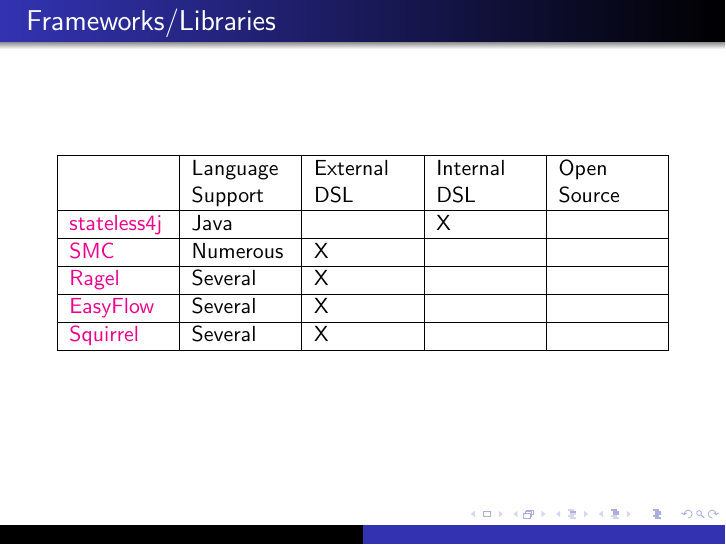
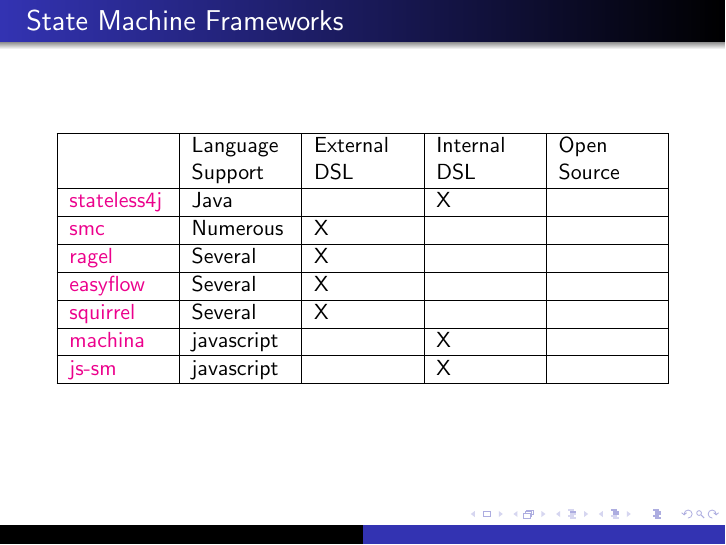
Before and after one commit to tstout/examples, LaTeX slides (state-machines/docs/slides.tex): page 12 of 12. Compiled offline with pdfLaTeX.

Commit message:
table adjustment

```diff
--- a/state-machines/docs/slides.tex
+++ b/state-machines/docs/slides.tex
@@ -107,22 +107,30 @@
 
 % \end{frame}
 
+% - TODO: see about putting these hrefs into variables (savebox, etc)
+
 \begin{frame}
-  \frametitle{Frameworks/Libraries }
+  \frametitle{State Machine Frameworks}
   \begin{tabularx}{\textwidth}{ |X|X|X|X|X| }
     \hline
     & Language Support & External DSL & Internal DSL & Open Source \\
     \hline
     \href{https://code.google.com/p/stateless4j/}{stateless4j} & Java & & X & \\
     \hline
-     \href{http://smc.sourceforge.net/}{SMC} &Numerous & X & & \\
+     \href{http://smc.sourceforge.net/}{smc} &Numerous & X & & \\
     \hline
-     \href{http://www.complang.org/ragel/}{Ragel} & Several & X & & \\
+     \href{http://www.complang.org/ragel/}{ragel} & Several & X & & \\
     \hline
-     \href{https://github.com/Beh01der/EasyFlow/}{EasyFlow} & Several &
+     \href{https://github.com/Beh01der/EasyFlow/}{easyflow} & Several &
     X & & \\
     \hline
-     \href{https://github.com/hekailiang/squirrel}{Squirrel} & Several & X & & \\
+     \href{https://github.com/hekailiang/squirrel}{squirrel} & Several & X & & \\
+    \hline
+    \href{https://github.com/ifandelse/machina.js}{machina} &
+    javascript & & X & \\
+    \hline
+    \href{https://github.com/jakesgordon/javascript-state-machine}{js-sm} &
+    javascript & & X & \\
     \hline
     \end{tabularx}
 \end{frame}
```
Also changed, not shown: 1 other file.
